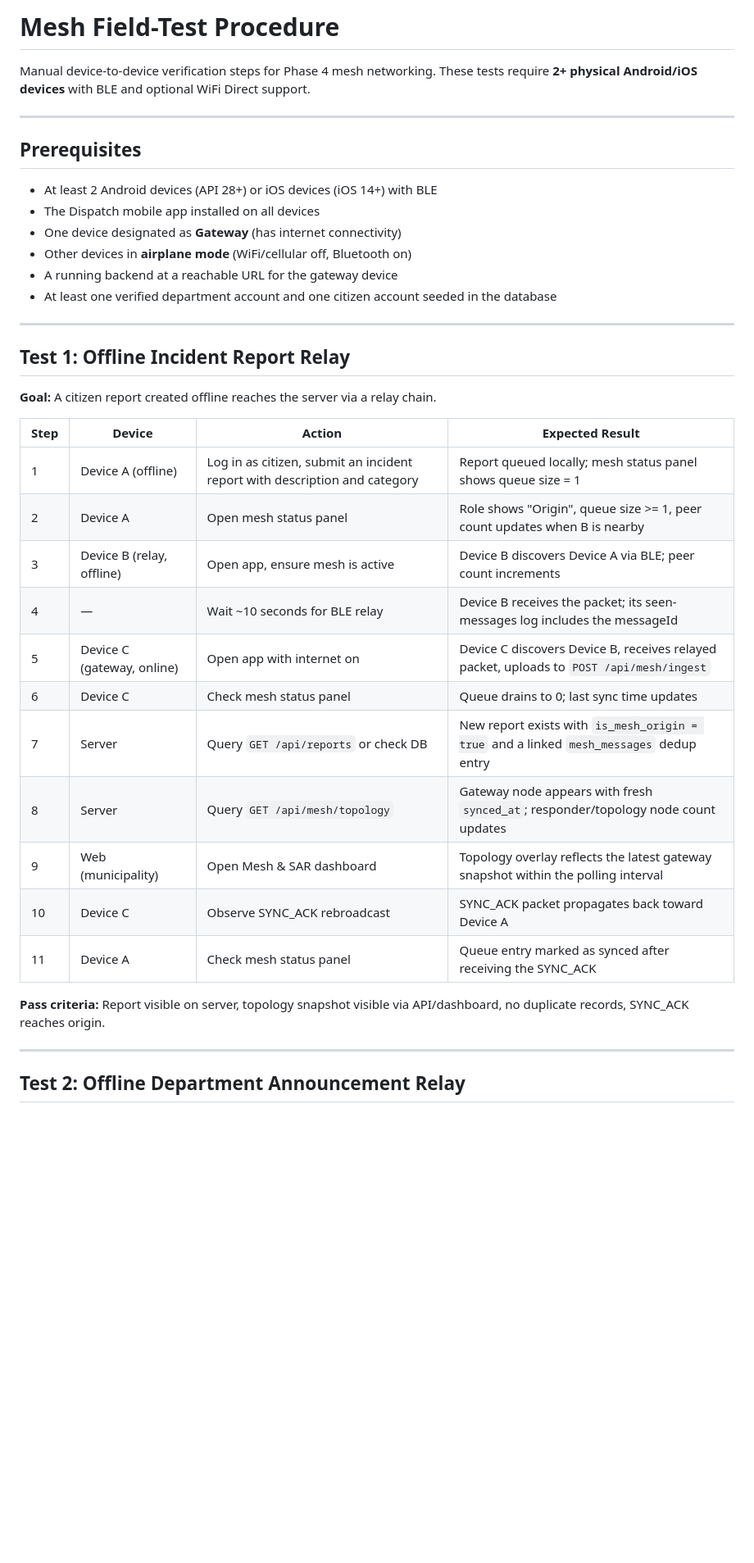
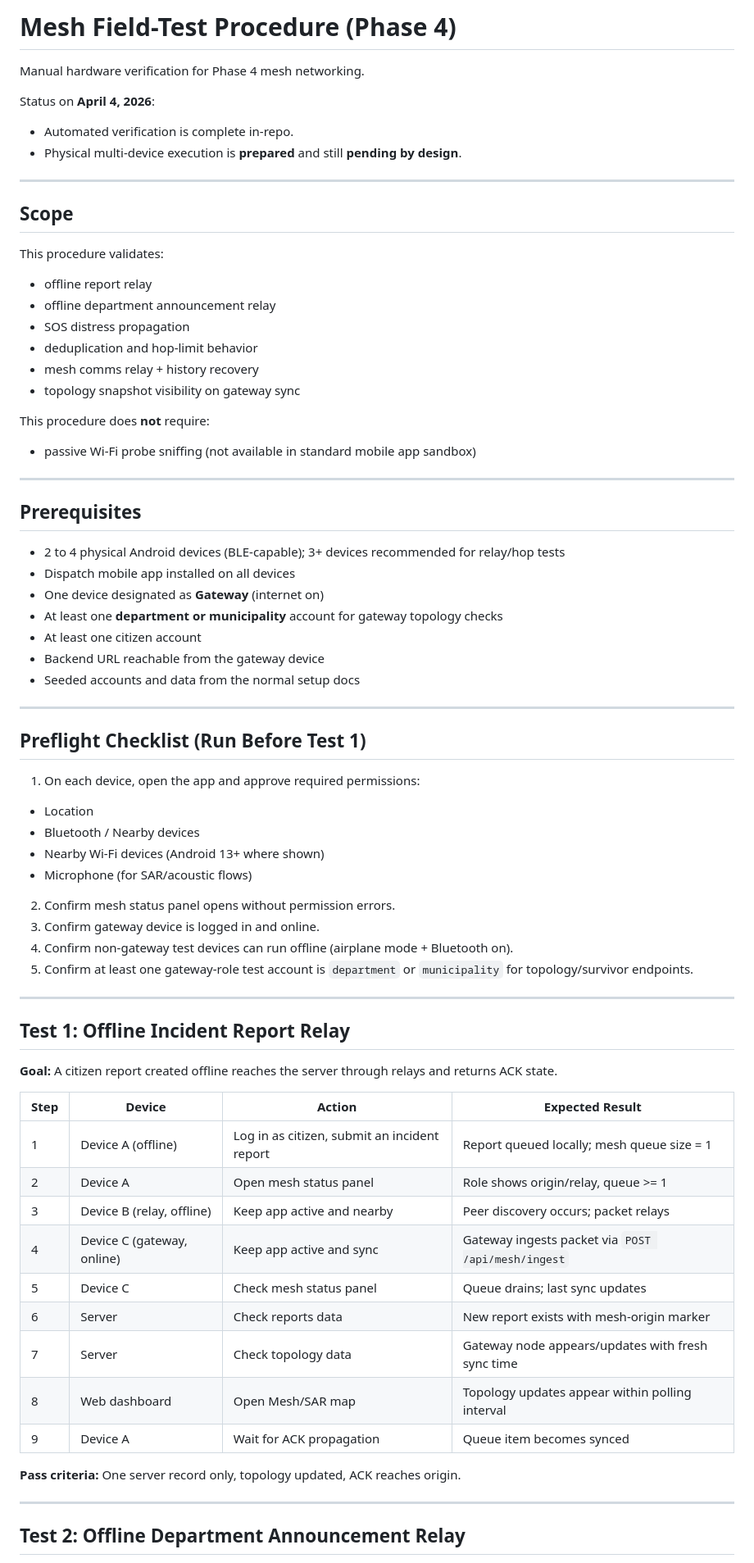
Before and after one commit to SpekyLord/Dispatch, a Markdown page: docs/MESH-FIELD-TEST-PROCEDURE.md, the part around one of its changes. Shown at 82% size. GitHub-like rendering; blank space fills up the shorter version.

```diff
--- a/docs/MESH-FIELD-TEST-PROCEDURE.md
+++ b/docs/MESH-FIELD-TEST-PROCEDURE.md
@@ -1,40 +1,71 @@
-# Mesh Field-Test Procedure
+# Mesh Field-Test Procedure (Phase 4)
 
-Manual device-to-device verification steps for Phase 4 mesh networking.
-These tests require **2+ physical Android/iOS devices** with BLE and optional WiFi Direct support.
+Manual hardware verification for Phase 4 mesh networking.
+
+Status on **April 4, 2026**:
+- Automated verification is complete in-repo.
+- Physical multi-device execution is **prepared** and still **pending by design**.
+
+---
+
+## Scope
+
+This procedure validates:
+- offline report relay
+- offline department announcement relay
+- SOS distress propagation
+- deduplication and hop-limit behavior
+- mesh comms relay + history recovery
+- topology snapshot visibility on gateway sync
+
+This procedure does **not** require:
+- passive Wi-Fi probe sniffing (not available in standard mobile app sandbox)
 
 ---
 
 ## Prerequisites
 
-- At least 2 Android devices (API 28+) or iOS devices (iOS 14+) with BLE
-- The Dispatch mobile app installed on all devices
-- One device designated as **Gateway** (has internet connectivity)
-- Other devices in **airplane mode** (WiFi/cellular off, Bluetooth on)
-- A running backend at a reachable URL for the gateway device
-- At least one verified department account and one citizen account seeded in the database
+- 2 to 4 physical Android devices (BLE-capable); 3+ devices recommended for relay/hop tests
+- Dispatch mobile app installed on all devices
+- One device designated as **Gateway** (internet on)
+- At least one **department or municipality** account for gateway topology checks
+- At least one citizen account
+- Backend URL reachable from the gateway device
+- Seeded accounts and data from the normal setup docs
+
+---
+
+## Preflight Checklist (Run Before Test 1)
+
+1. On each device, open the app and approve required permissions:
+- Location
+- Bluetooth / Nearby devices
+- Nearby Wi-Fi devices (Android 13+ where shown)
+- Microphone (for SAR/acoustic flows)
+2. Confirm mesh status panel opens without permission errors.
+3. Confirm gateway device is logged in and online.
+4. Confirm non-gateway test devices can run offline (airplane mode + Bluetooth on).
+5. Confirm at least one gateway-role test account is `department` or `municipality` for topology/survivor endpoints.
 
 ---
 
 ## Test 1: Offline Incident Report Relay
 
-**Goal:** A citizen report created offline reaches the server via a relay chain.
+**Goal:** A citizen report created offline reaches the server through relays and returns ACK state.
 
 | Step | Device | Action | Expected Result |
 |------|--------|--------|-----------------|
-| 1 | Device A (offline) | Log in as citizen, submit an incident report with description and category | Report queued locally; mesh status panel shows queue size = 1 |
-| 2 | Device A | Open mesh status panel | Role shows "Origin", queue size >= 1, peer count updates when B is nearby |
-| 3 | Device B (relay, offline) | Open app, ensure mesh is active | Device B discovers Device A via BLE; peer count increments |
-| 4 | — | Wait ~10 seconds for BLE relay | Device B receives the packet; its seen-messages log includes the messageId |
-| 5 | Device C (gateway, online) | Open app with internet on | Device C discovers Device B, receives relayed packet, uploads to `POST /api/mesh/ingest` |
-| 6 | Device C | Check mesh status panel | Queue drains to 0; last sync time updates |
-| 7 | Server | Query `GET /api/reports` or check DB | New report exists with `is_mesh_origin = true` and a linked `mesh_messages` dedup entry |
-| 8 | Server | Query `GET /api/mesh/topology` | Gateway node appears with fresh `synced_at`; responder/topology node count updates |
-| 9 | Web (municipality) | Open Mesh & SAR dashboard | Topology overlay reflects the latest gateway snapshot within the polling interval |
-| 10 | Device C | Observe SYNC_ACK rebroadcast | SYNC_ACK packet propagates back toward Device A |
-| 11 | Device A | Check mesh status panel | Queue entry marked as synced after receiving the SYNC_ACK |
+| 1 | Device A (offline) | Log in as citizen, submit an incident report | Report queued locally; mesh queue size = 1 |
+| 2 | Device A | Open mesh status panel | Role shows origin/relay, queue >= 1 |
+| 3 | Device B (relay, offline) | Keep app active and nearby | Peer discovery occurs; packet relays |
+| 4 | Device C (gateway, online) | Keep app active and sync | Gateway ingests packet via `POST /api/mesh/ingest` |
+| 5 | Device C | Check mesh status panel | Queue drains; last sync updates |
+| 6 | Server | Check reports data | New report exists with mesh-origin marker |
+| 7 | Server | Check topology data | Gateway node appears/updates with fresh sync time |
+| 8 | Web dashboard | Open Mesh/SAR map | Topology updates appear within polling interval |
+| 9 | Device A | Wait for ACK propagation | Queue item becomes synced |
 
-**Pass criteria:** Report visible on server, topology snapshot visible via API/dashboard, no duplicate records, SYNC_ACK reaches origin.
+**Pass criteria:** One server record only, topology updated, ACK reaches origin.
 
 ---
 
```
Also changed, not shown: other parts of docs/MESH-FIELD-TEST-PROCEDURE.md (+93 -61 lines), docs/HOW-TO-RUN.md (+1 -0 lines).
